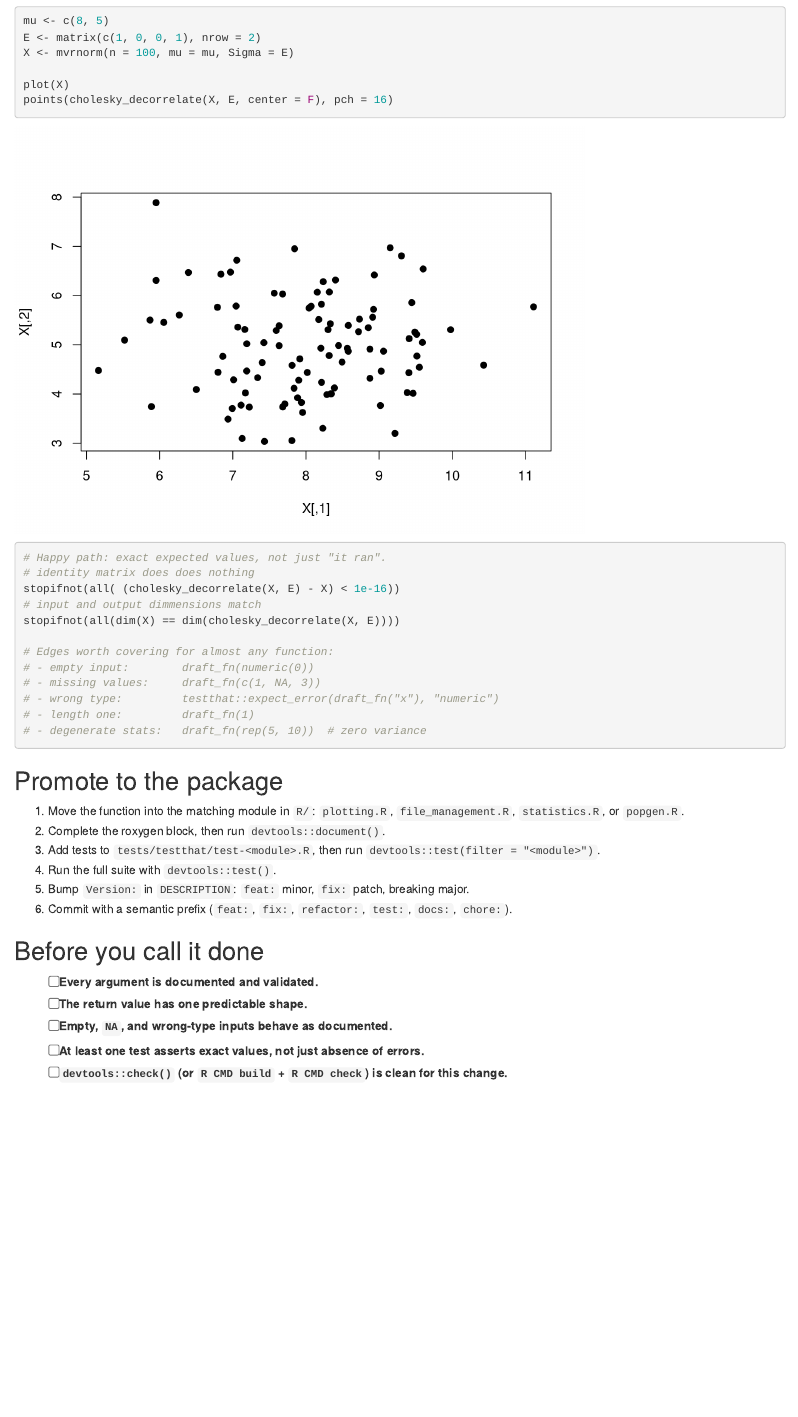
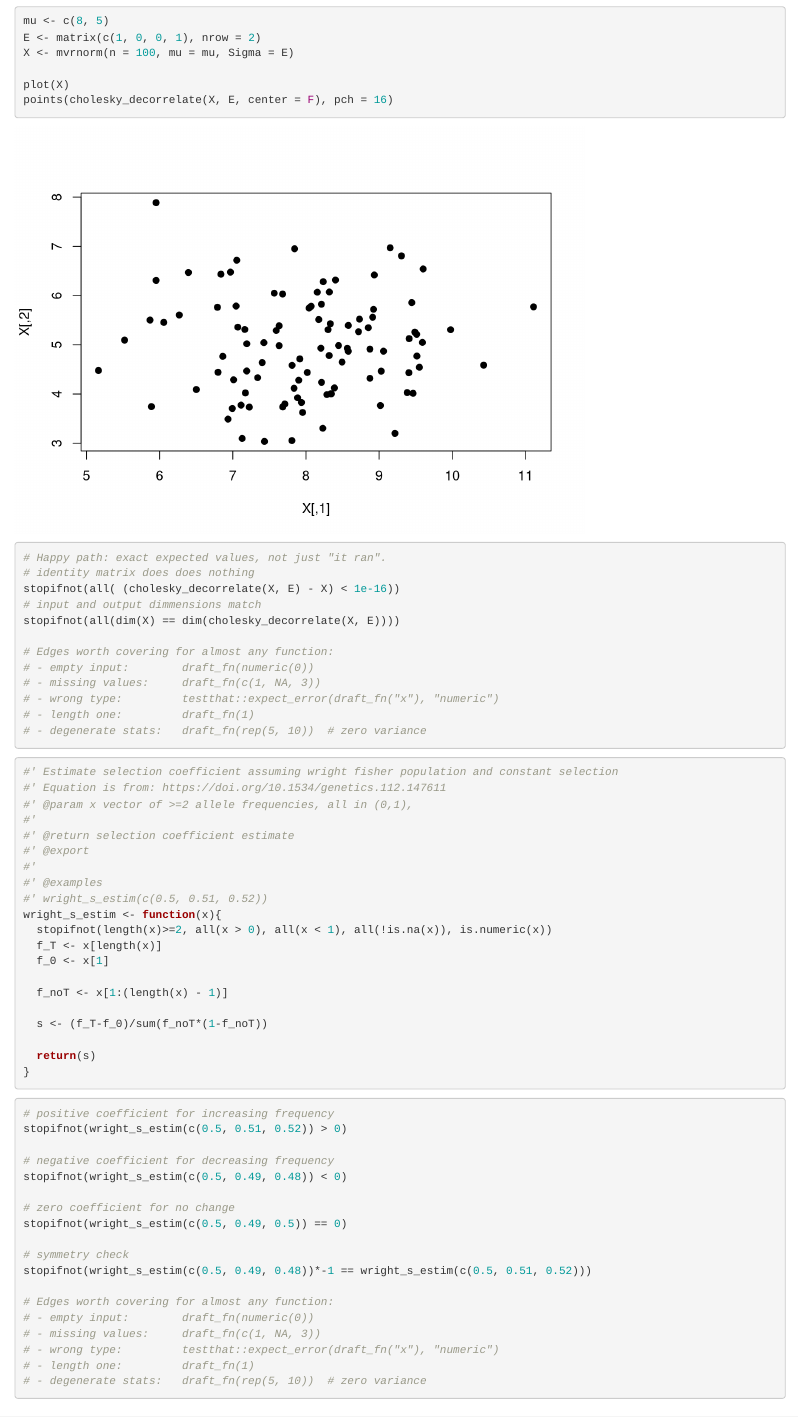
Before and after one commit to milesroberts-123/miles-rventures, an R Markdown document (notebooks/function_drafts.Rmd): the page in a window 1100 px wide, from 1910 px down. Rendered offline with R 4.5, knitr and Pandoc, with nearby package versions; code that draws random numbers runs with fixed seeds of ours.

Commit message:
adding s estimation function

````diff
--- a/notebooks/function_drafts.Rmd
+++ b/notebooks/function_drafts.Rmd
@@ -103,7 +103,7 @@ plot(X)
 points(cholesky_decorrelate(X, E, center = F), pch = 16)
 ```
 
-```{r draft-1-checks, eval=FALSE}
+```{r cholesky_decomposition_checks, eval=FALSE}
 # Happy path: exact expected values, not just "it ran".
 # identity matrix does does nothing
 stopifnot(all( (cholesky_decorrelate(X, E) - X) < 1e-16))
@@ -118,6 +118,52 @@ stopifnot(all(dim(X) == dim(cholesky_decorrelate(X, E))))
 # - degenerate stats:   draft_fn(rep(5, 10))  # zero variance
 ```
 
+```{r wright_s_estim}
+
+#' Estimate selection coefficient assuming wright fisher population and constant selection
+#' Equation is from: https://doi.org/10.1534/genetics.112.147611
+#' @param x vector of >=2 allele frequencies, all in (0,1),
+#'
+#' @return selection coefficient estimate
+#' @export
+#'
+#' @examples
+#' wright_s_estim(c(0.5, 0.51, 0.52))
+wright_s_estim <- function(x){
+  stopifnot(length(x)>=2, all(x > 0), all(x < 1), all(!is.na(x)), is.numeric(x))
+  f_T <- x[length(x)]
+  f_0 <- x[1]
+
+  f_noT <- x[1:(length(x) - 1)]
+
+  s <- (f_T-f_0)/sum(f_noT*(1-f_noT))
+
+  return(s)
+}
+
+```
+
+
+```{r wright_s_estim_checks, eval=FALSE}
+# positive coefficient for increasing frequency
+stopifnot(wright_s_estim(c(0.5, 0.51, 0.52)) > 0)
+
+# negative coefficient for decreasing frequency
+stopifnot(wright_s_estim(c(0.5, 0.49, 0.48)) < 0)
+
+# zero coefficient for no change
+stopifnot(wright_s_estim(c(0.5, 0.49, 0.5)) == 0)
+
+# symmetry check
+stopifnot(wright_s_estim(c(0.5, 0.49, 0.48))*-1 == wright_s_estim(c(0.5, 0.51, 0.52)))
+
+# Edges worth covering for almost any function:
+# - empty input:        draft_fn(numeric(0))
+# - missing values:     draft_fn(c(1, NA, 3))
+# - wrong type:         testthat::expect_error(draft_fn("x"), "numeric")
+# - length one:         draft_fn(1)
+# - degenerate stats:   draft_fn(rep(5, 10))  # zero variance
+```
 
 ## Promote to the package
 
````
Also changed, not shown: R/popgen.R (+22 -0 lines), notebooks/function_drafts.Rmd (2 more changed lines), 2 other files.
